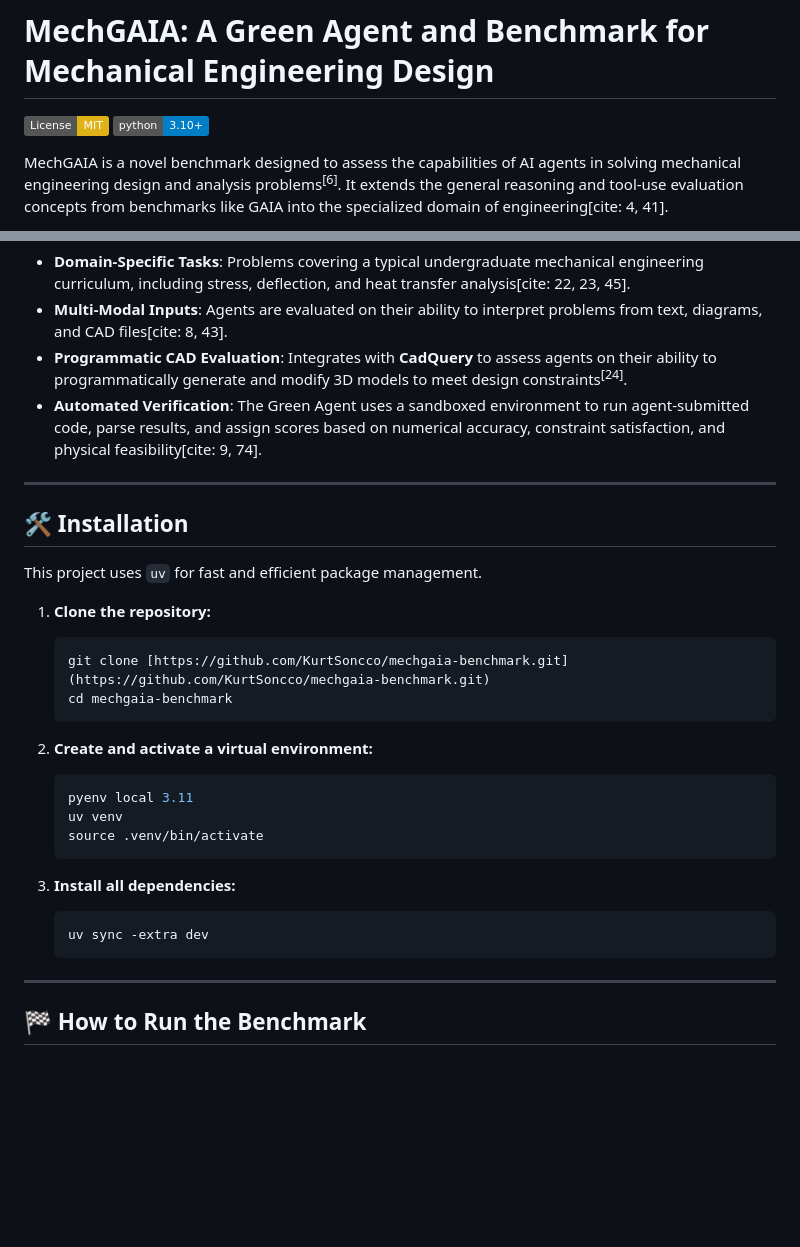
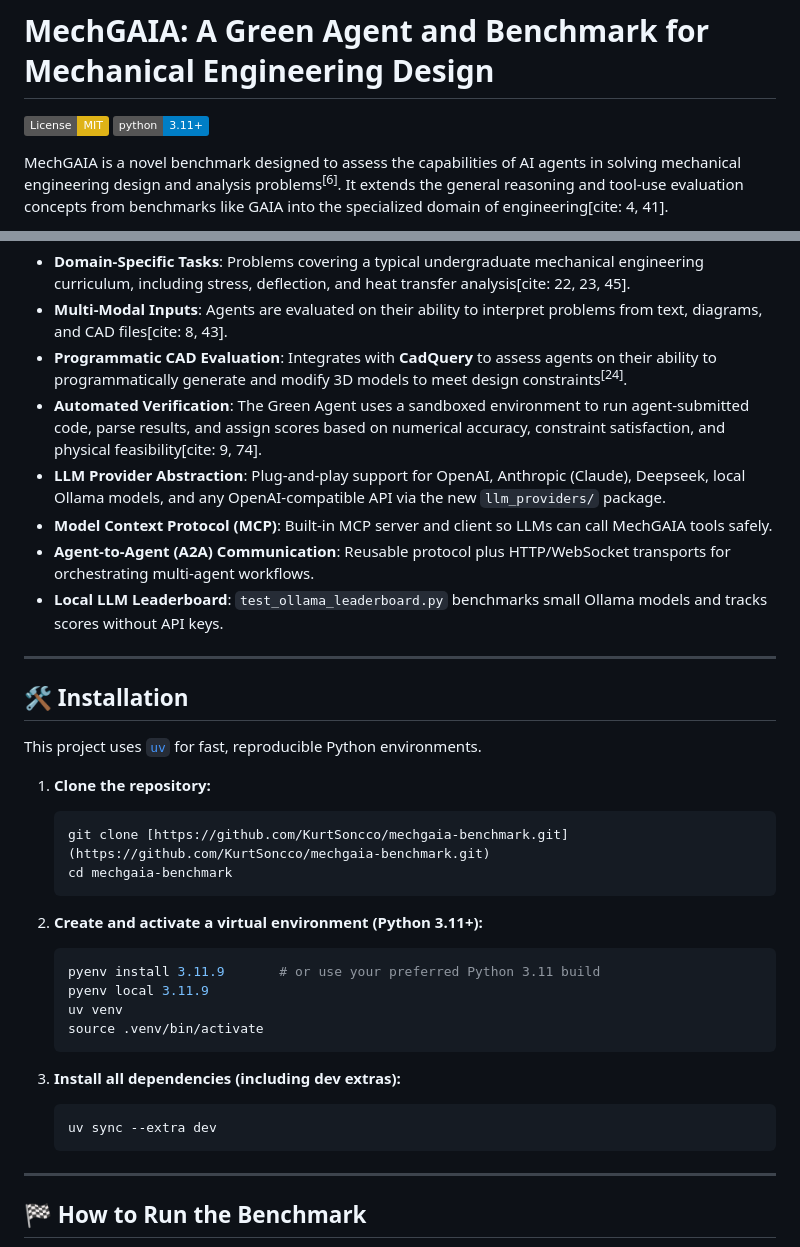
Before and after one commit to KurtSoncco/mechgaia-benchmark, a Markdown page: README.md, 2 parts joined by grey strips. Rendered like a GitHub page; badges without logos; blank space fills up the shorter version.

Commit message:
improve README

````diff
--- a/README.md
+++ b/README.md
@@ -1,7 +1,7 @@
 # MechGAIA: A Green Agent and Benchmark for Mechanical Engineering Design
 
 [![License: MIT](https://img.shields.io/badge/License-MIT-yellow.svg)](https://opensource.org/licenses/MIT)
-![Python Version](https://img.shields.io/badge/python-3.10%2B-blue.svg)
+![Python Version](https://img.shields.io/badge/python-3.11%2B-blue.svg)
 
 MechGAIA is a novel benchmark designed to assess the capabilities of AI agents in solving mechanical engineering design and analysis problems<sup>[6]</sup>. It extends the general reasoning and tool-use evaluation concepts from benchmarks like GAIA into the specialized domain of engineering[cite: 4, 41].
 
@@ -13,12 +13,16 @@ This repository contains the implementation of the **MechGAIA Green Agent**, whi
 -   **Multi-Modal Inputs**: Agents are evaluated on their ability to interpret problems from text, diagrams, and CAD files[cite: 8, 43].
 -   **Programmatic CAD Evaluation**: Integrates with **CadQuery** to assess agents on their ability to programmatically generate and modify 3D models to meet design constraints<sup>[24]</sup>.
 -   **Automated Verification**: The Green Agent uses a sandboxed environment to run agent-submitted code, parse results, and assign scores based on numerical accuracy, constraint satisfaction, and physical feasibility[cite: 9, 74].
+-   **LLM Provider Abstraction**: Plug-and-play support for OpenAI, Anthropic (Claude), Deepseek, local Ollama models, and any OpenAI-compatible API via the new `llm_providers/` package.
+-   **Model Context Protocol (MCP)**: Built-in MCP server and client so LLMs can call MechGAIA tools safely.
+-   **Agent-to-Agent (A2A) Communication**: Reusable protocol plus HTTP/WebSocket transports for orchestrating multi-agent workflows.
+-   **Local LLM Leaderboard**: `test_ollama_leaderboard.py` benchmarks small Ollama models and tracks scores without API keys.
 
 ---
 
 ## 🛠️ Installation
 
-This project uses `uv` for fast and efficient package management.
+This project uses [`uv`](https://github.com/astral-sh/uv) for fast, reproducible Python environments.
 
 1.  **Clone the repository:**
     ```bash
@@ -26,16 +30,17 @@ This project uses `uv` for fast and efficient package management.
     cd mechgaia-benchmark
     ```
 
-2.  **Create and activate a virtual environment:**
+2.  **Create and activate a virtual environment (Python 3.11+):**
     ```bash
-    pyenv local 3.11
+    pyenv install 3.11.9       # or use your preferred Python 3.11 build
+    pyenv local 3.11.9
     uv venv
     source .venv/bin/activate
     ```
 
-3.  **Install all dependencies:**
+3.  **Install all dependencies (including dev extras):**
     ```bash
-    uv sync -extra dev
+    uv sync --extra dev
     ```
 
 ---
````
Also changed, not shown: other parts of README.md (+85 -0 lines).
